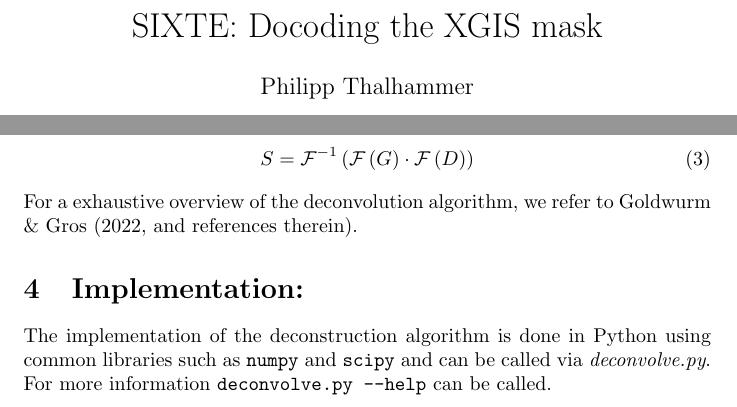
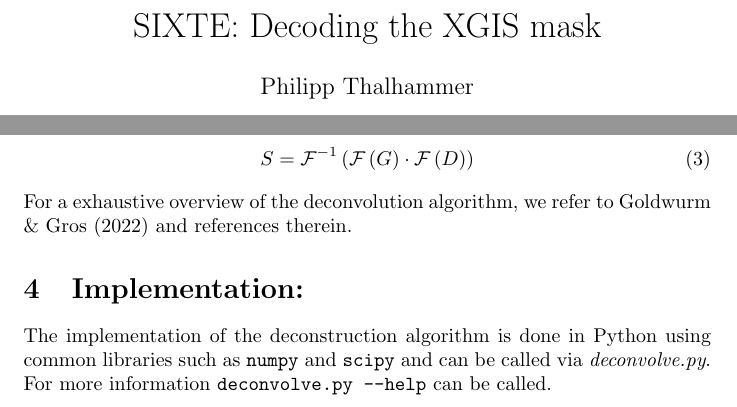
Before and after one commit to PhThalhammer/xgis-deconvolve, a LaTeX document (documentation/main.tex): two parts of pages 1 and 2 of 5, joined at a grey line, cut so that both start at the same text. Compiled offline with pdfLaTeX.

Commit message:
fix typo

```diff
--- a/documentation/main.tex
+++ b/documentation/main.tex
@@ -9,7 +9,7 @@
 \newcommand{\sixte}{\textit{SIXTE}\xspace}
 \newcommand{\sixtesim}{\textit{sixtesim}\xspace}
 
-\title{SIXTE: Docoding the XGIS mask}
+\title{SIXTE: Decoding the XGIS mask}
 \author{Philipp Thalhammer}
 \date{\today}
 
@@ -93,7 +93,7 @@ Here the matrix $G$ corresponds to the mask pattern rescaled to provide a correc
 \begin{equation}
     S = \mathcal{F}^{-1} \left( \mathcal{F} \left( G \right) \cdot \mathcal{F} \left( D \right) \right)
 \end{equation}
-For a exhaustive overview of the deconvolution algorithm, we refer to \citet[][and references therein]{goldwurm2022}.
+For a exhaustive overview of the deconvolution algorithm, we refer to \citet{goldwurm2022} and references therein.
 \section{Implementation:}
 The implementation of the deconstruction algorithm is done in Python
 using common libraries such as \texttt{numpy} and \texttt{scipy} and can be called via \textit{deconvolve.py}. For more information \texttt{deconvolve.py --help} can be called.
```
Also changed, not shown: documentation/main.pdf, 2 other files.
